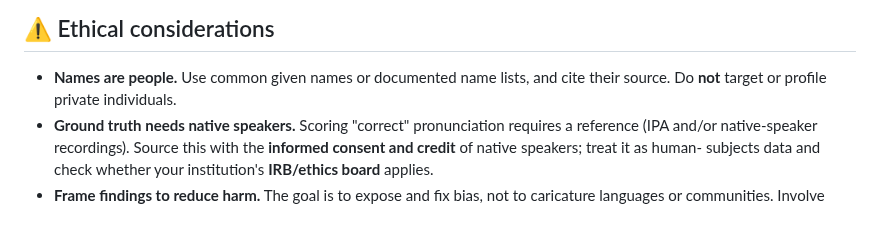
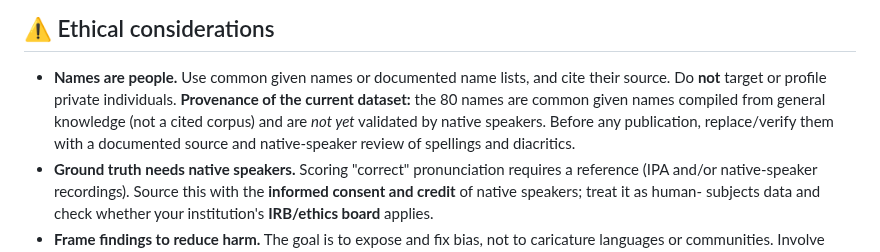
Before and after one commit to amhanesipeace/name-pronunciation-benchmark, a Markdown page: README.md, the part around one of its changes. Rendered like a GitHub page; blank space fills up the shorter version.

```diff
--- a/README.md
+++ b/README.md
@@ -86,6 +86,10 @@ brew install espeak-ng          # macOS (needs Homebrew)
 
 - **Names are people.** Use common given names or documented name lists, and
   cite their source. Do **not** target or profile private individuals.
+  **Provenance of the current dataset:** the 80 names are common given names
+  compiled from general knowledge (not a cited corpus) and are *not yet*
+  validated by native speakers. Before any publication, replace/verify them with
+  a documented source and native-speaker review of spellings and diacritics.
 - **Ground truth needs native speakers.** Scoring "correct" pronunciation
   requires a reference (IPA and/or native-speaker recordings). Source this with
   the **informed consent and credit** of native speakers; treat it as human-
```
Also changed, not shown: other parts of README.md (+21 -15 lines), docs/cer_by_language.png, 1 other file.
